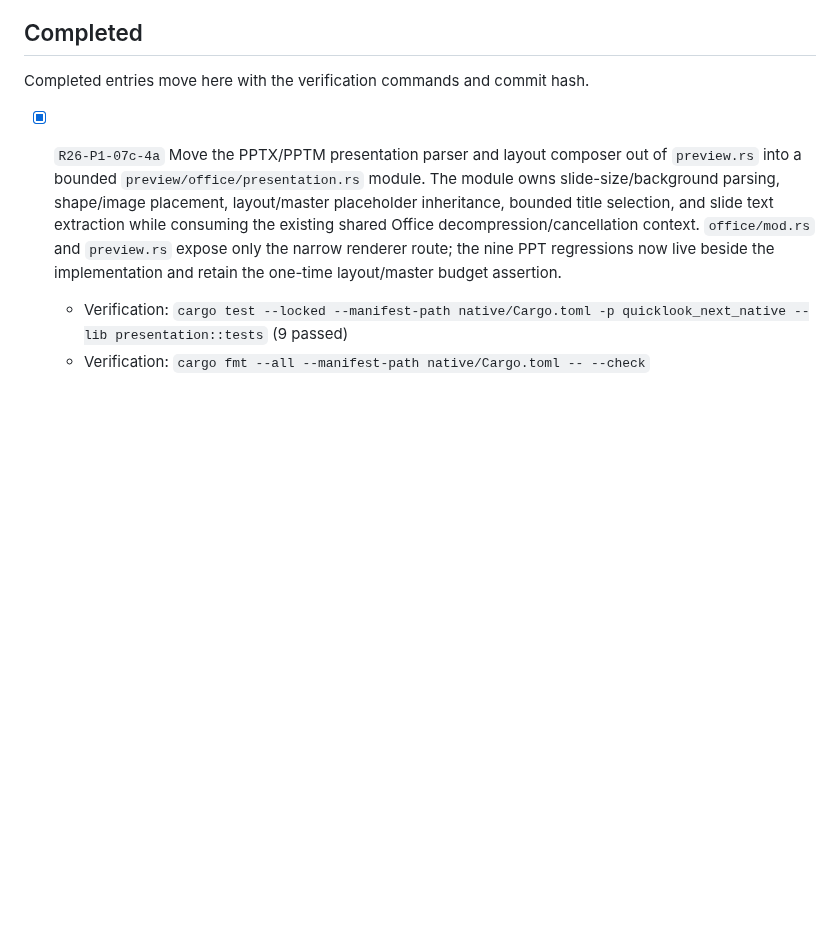
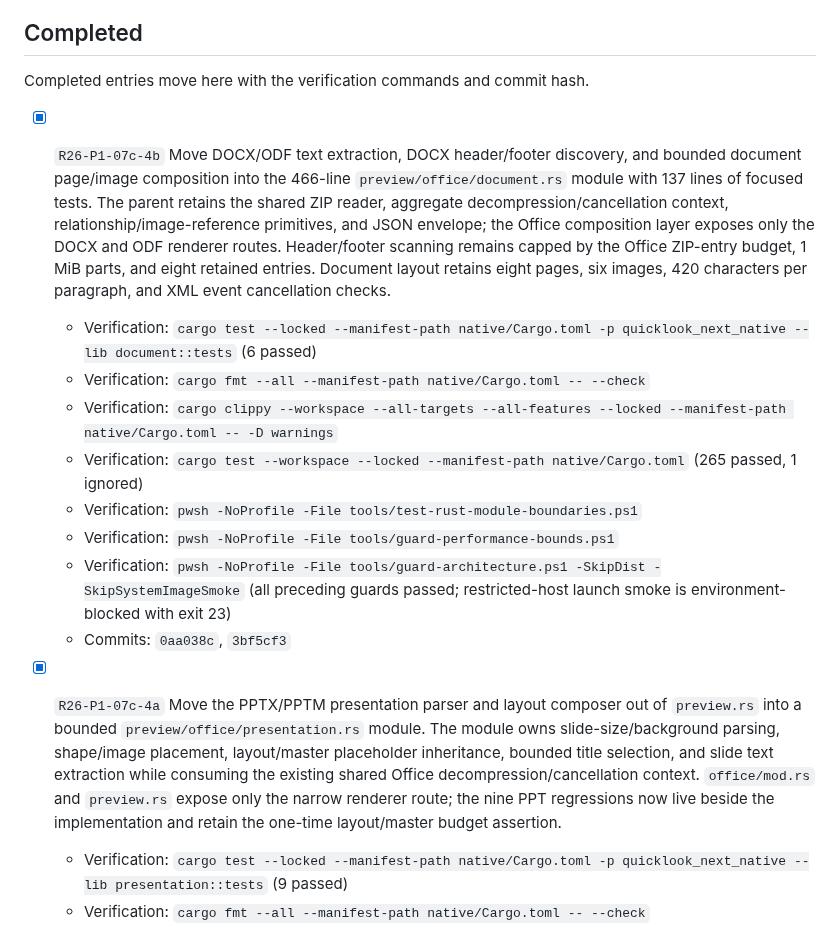
Before and after one commit to SherlockChiang/QuickLook.Next, a Markdown page: docs/implementation-todo.md, the part around one of its changes. Rendered like a GitHub page; blank space fills up the shorter version.

Commit message:
docs: complete office document split

```diff
--- a/docs/implementation-todo.md
+++ b/docs/implementation-todo.md
@@ -212,6 +212,24 @@ the release-only `release:` prefix while this queue is in progress.
 ## Completed
 
 Completed entries move here with the verification commands and commit hash.
+
+- [x] `R26-P1-07c-4b` Move DOCX/ODF text extraction, DOCX header/footer
+  discovery, and bounded document page/image composition into the 466-line
+  `preview/office/document.rs` module with 137 lines of focused tests. The
+  parent retains the shared ZIP reader, aggregate decompression/cancellation
+  context, relationship/image-reference primitives, and JSON envelope; the
+  Office composition layer exposes only the DOCX and ODF renderer routes.
+  Header/footer scanning remains capped by the Office ZIP-entry budget, 1 MiB
+  parts, and eight retained entries. Document layout retains eight pages, six
+  images, 420 characters per paragraph, and XML event cancellation checks.
+  - Verification: `cargo test --locked --manifest-path native/Cargo.toml -p quicklook_next_native --lib document::tests` (6 passed)
+  - Verification: `cargo fmt --all --manifest-path native/Cargo.toml -- --check`
+  - Verification: `cargo clippy --workspace --all-targets --all-features --locked --manifest-path native/Cargo.toml -- -D warnings`
+  - Verification: `cargo test --workspace --locked --manifest-path native/Cargo.toml` (265 passed, 1 ignored)
+  - Verification: `pwsh -NoProfile -File tools/test-rust-module-boundaries.ps1`
+  - Verification: `pwsh -NoProfile -File tools/guard-performance-bounds.ps1`
+  - Verification: `pwsh -NoProfile -File tools/guard-architecture.ps1 -SkipDist -SkipSystemImageSmoke` (all preceding guards passed; restricted-host launch smoke is environment-blocked with exit 23)
+  - Commits: `0aa038c`, `3bf5cf3`
 
 - [x] `R26-P1-07c-4a` Move the PPTX/PPTM presentation parser and layout
   composer out of `preview.rs` into a bounded `preview/office/presentation.rs`
```
Also changed, not shown: other parts of docs/implementation-todo.md (+1 -1 lines).
